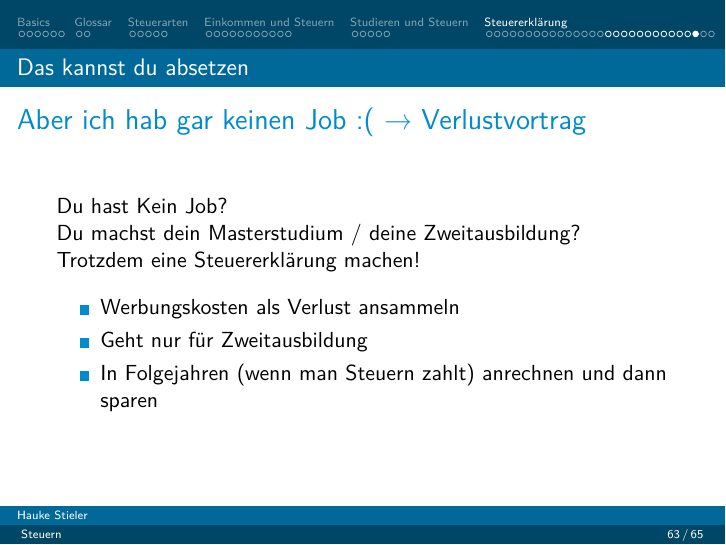
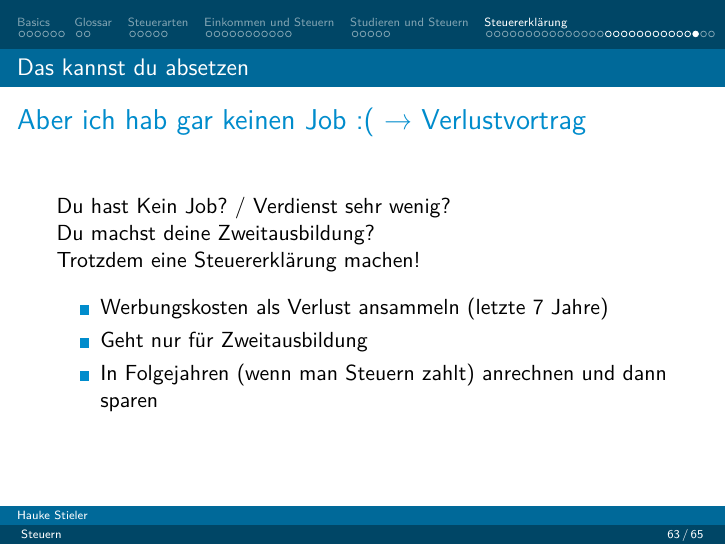
Before and after one commit to hauke96/presentations, LaTeX slides (steuern/steuern.tex): page 65 of 67. Compiled offline with pdfLaTeX.

Commit message:
Some details about Verlustvortrag

```diff
--- a/steuern/steuern.tex
+++ b/steuern/steuern.tex
@@ -714,11 +714,11 @@
 			\end{frame}
 
 			\begin{frame}{Aber ich hab gar keinen Job :( \textrightarrow\ Verlustvortrag}
-				Du hast Kein Job?\\\pause
-				Du machst dein Masterstudium / deine Zweitausbildung?\\\pause
+				Du hast Kein Job? / Verdienst sehr wenig?\\\pause
+				Du machst deine Zweitausbildung?\\\pause
 				Trotzdem eine Steuererklärung machen!\n\pause
 				\begin{itemize}
-					\item Werbungskosten als Verlust ansammeln
+					\item Werbungskosten als Verlust ansammeln (letzte 7 Jahre)
 					\item Geht nur für Zweitausbildung
 					\item In Folgejahren (wenn man Steuern zahlt) anrechnen und dann sparen
 				\end{itemize}
```
